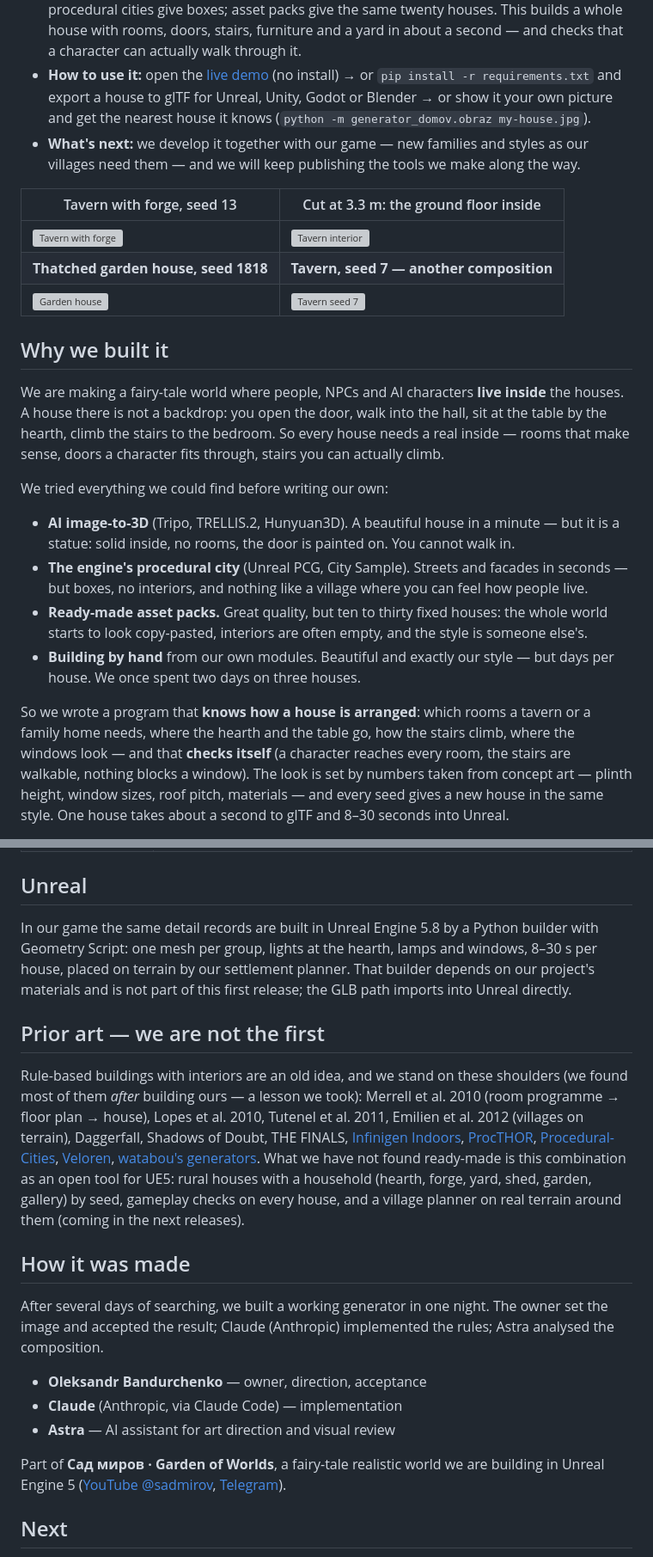
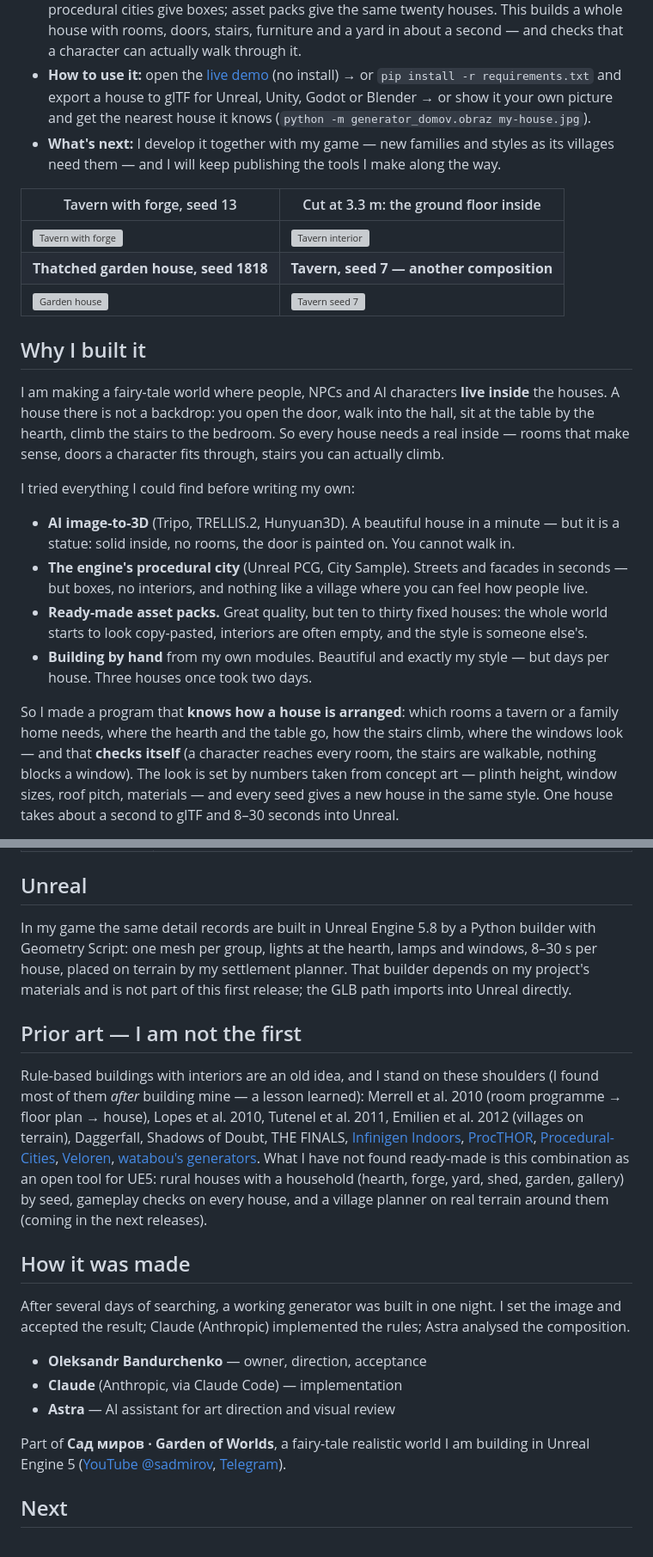
Before and after one commit to bandurchencko/lived-in-houses, a Markdown page: README.md, 2 parts joined by grey strips. Shown at 86% size. Rendered like a GitHub page; grey boxes are pictures that could not be loaded.

```diff
--- a/README.md
+++ b/README.md
@@ -19,8 +19,8 @@ Export to glTF in seconds, look inside in the browser, or build straight into Un
 - **How to use it:** open the [live demo](https://bandurchencko.github.io/lived-in-houses/) (no install) → or
   `pip install -r requirements.txt` and export a house to glTF for Unreal, Unity, Godot or Blender → or show it your own
   picture and get the nearest house it knows (`python -m generator_domov.obraz my-house.jpg`).
-- **What's next:** we develop it together with our game — new families and styles as our villages need them — and we
-  will keep publishing the tools we make along the way.
+- **What's next:** I develop it together with my game — new families and styles as its villages need them — and I
+  will keep publishing the tools I make along the way.
 
 | Tavern with forge, seed 13 | Cut at 3.3 m: the ground floor inside |
 |---|---|
@@ -28,13 +28,13 @@ Export to glTF in seconds, look inside in the browser, or build straight into Un
 | **Thatched garden house, seed 1818** | **Tavern, seed 7 — another composition** |
 | ![Garden house](docs/obrazy/garden-house-1818.png) | ![Tavern seed 7](docs/obrazy/tavern-7-annex.png) |
 
-## Why we built it
+## Why I built it
 
-We are making a fairy-tale world where people, NPCs and AI characters **live inside** the houses. A house there is not a
+I am making a fairy-tale world where people, NPCs and AI characters **live inside** the houses. A house there is not a
 backdrop: you open the door, walk into the hall, sit at the table by the hearth, climb the stairs to the bedroom. So
 every house needs a real inside — rooms that make sense, doors a character fits through, stairs you can actually climb.
 
-We tried everything we could find before writing our own:
+I tried everything I could find before writing my own:
 
 - **AI image-to-3D** (Tripo, TRELLIS.2, Hunyuan3D). A beautiful house in a minute — but it is a statue: solid inside,
   no rooms, the door is painted on. You cannot walk in.
@@ -42,10 +42,10 @@ We tried everything we could find before writing our own:
   and nothing like a village where you can feel how people live.
 - **Ready-made asset packs.** Great quality, but ten to thirty fixed houses: the whole world starts to look copy-pasted,
   interiors are often empty, and the style is someone else's.
-- **Building by hand** from our own modules. Beautiful and exactly our style — but days per house. We once spent two days
-  on three houses.
+- **Building by hand** from my own modules. Beautiful and exactly my style — but days per house. Three houses once took
+  two days.
 
-So we wrote a program that **knows how a house is arranged**: which rooms a tavern or a family home needs, where the
+So I made a program that **knows how a house is arranged**: which rooms a tavern or a family home needs, where the
 hearth and the table go, how the stairs climb, where the windows look — and that **checks itself** (a character reaches
 every room, the stairs are walkable, nothing blocks a window). The look is set by numbers taken from concept art —
 plinth height, window sizes, roof pitch, materials — and every seed gives a new house in the same style. One house takes
@@ -191,32 +191,32 @@ code of our game, published as it is. The pipeline above is the map; each module
 
 ## Unreal
 
-In our game the same detail records are built in Unreal Engine 5.8 by a Python builder with Geometry Script: one mesh
-per group, lights at the hearth, lamps and windows, 8–30 s per house, placed on terrain by our settlement planner.
-That builder depends on our project's materials and is not part of this first release; the GLB path imports into
+In my game the same detail records are built in Unreal Engine 5.8 by a Python builder with Geometry Script: one mesh
+per group, lights at the hearth, lamps and windows, 8–30 s per house, placed on terrain by my settlement planner.
+That builder depends on my project's materials and is not part of this first release; the GLB path imports into
 Unreal directly.
 
-## Prior art — we are not the first
+## Prior art — I am not the first
 
-Rule-based buildings with interiors are an old idea, and we stand on these shoulders (we found most of them *after*
-building ours — a lesson we took): Merrell et al. 2010 (room programme → floor plan → house), Lopes et al. 2010,
+Rule-based buildings with interiors are an old idea, and I stand on these shoulders (I found most of them *after*
+building mine — a lesson learned): Merrell et al. 2010 (room programme → floor plan → house), Lopes et al. 2010,
 Tutenel et al. 2011, Emilien et al. 2012 (villages on terrain), Daggerfall, Shadows of Doubt, THE FINALS,
 [Infinigen Indoors](https://github.com/princeton-vl/infinigen), [ProcTHOR](https://github.com/allenai/procthor),
 [Procedural-Cities](https://github.com/magnificus/Procedural-Cities), [Veloren](https://veloren.net/),
-[watabou's generators](https://watabou.itch.io/). What we have not found ready-made is this combination as an open tool
+[watabou's generators](https://watabou.itch.io/). What I have not found ready-made is this combination as an open tool
 for UE5: rural houses with a household (hearth, forge, yard, shed, garden, gallery) by seed, gameplay checks on every
 house, and a village planner on real terrain around them (coming in the next releases).
 
 ## How it was made
 
-After several days of searching, we built a working generator in one night. The owner set the image and accepted the
+After several days of searching, a working generator was built in one night. I set the image and accepted the
 result; Claude (Anthropic) implemented the rules; Astra analysed the composition.
 
 - **Oleksandr Bandurchenko** — owner, direction, acceptance
 - **Claude** (Anthropic, via Claude Code) — implementation
 - **Astra** — AI assistant for art direction and visual review
 
-Part of **Сад миров · Garden of Worlds**, a fairy-tale realistic world we are building in Unreal Engine 5
+Part of **Сад миров · Garden of Worlds**, a fairy-tale realistic world I am building in Unreal Engine 5
 ([YouTube @sadmirov](https://www.youtube.com/@sadmirov), [Telegram](https://t.me/sadmirov)).
 
 ## Next
```
Also changed, not shown: other parts of README.md (+8 -8 lines), CHANGELOG.md (+2 -2 lines), README.ru.md (+20 -20 lines).
